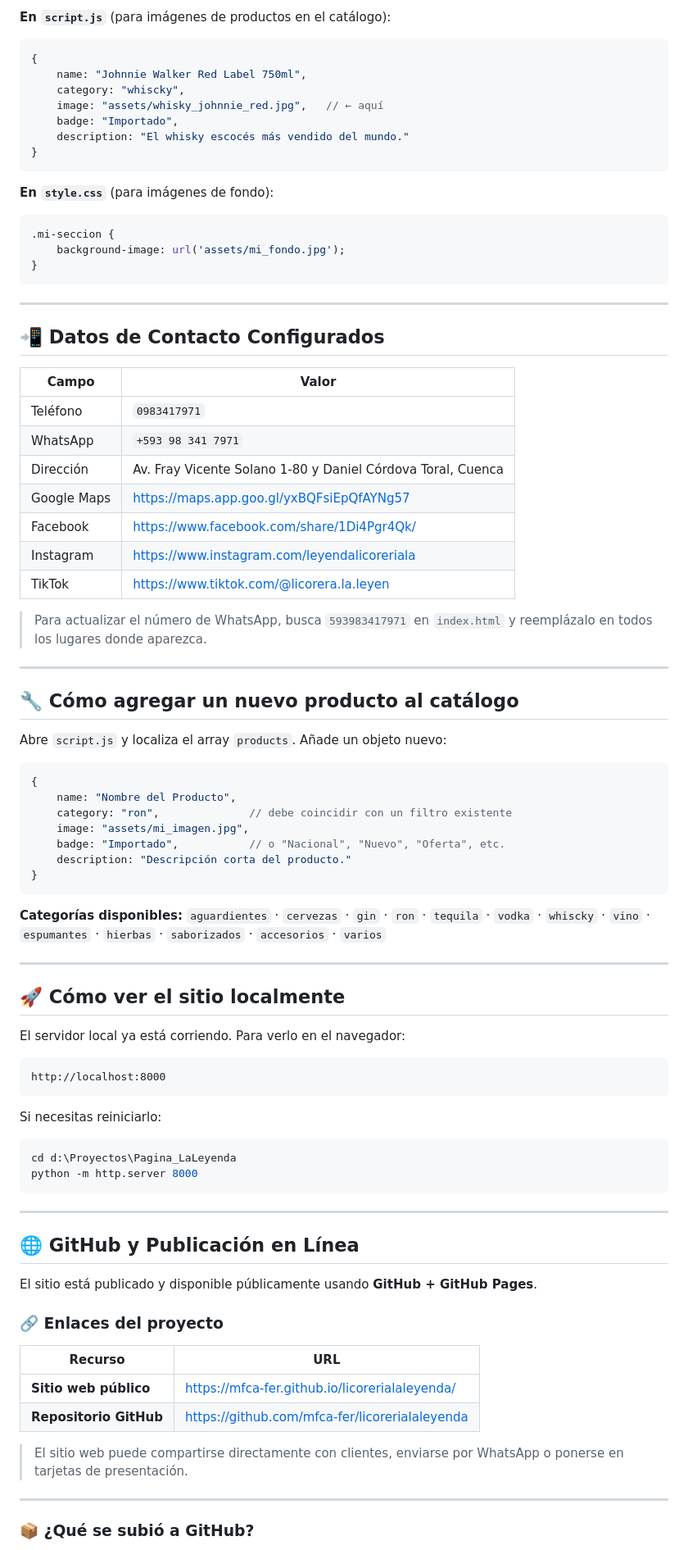
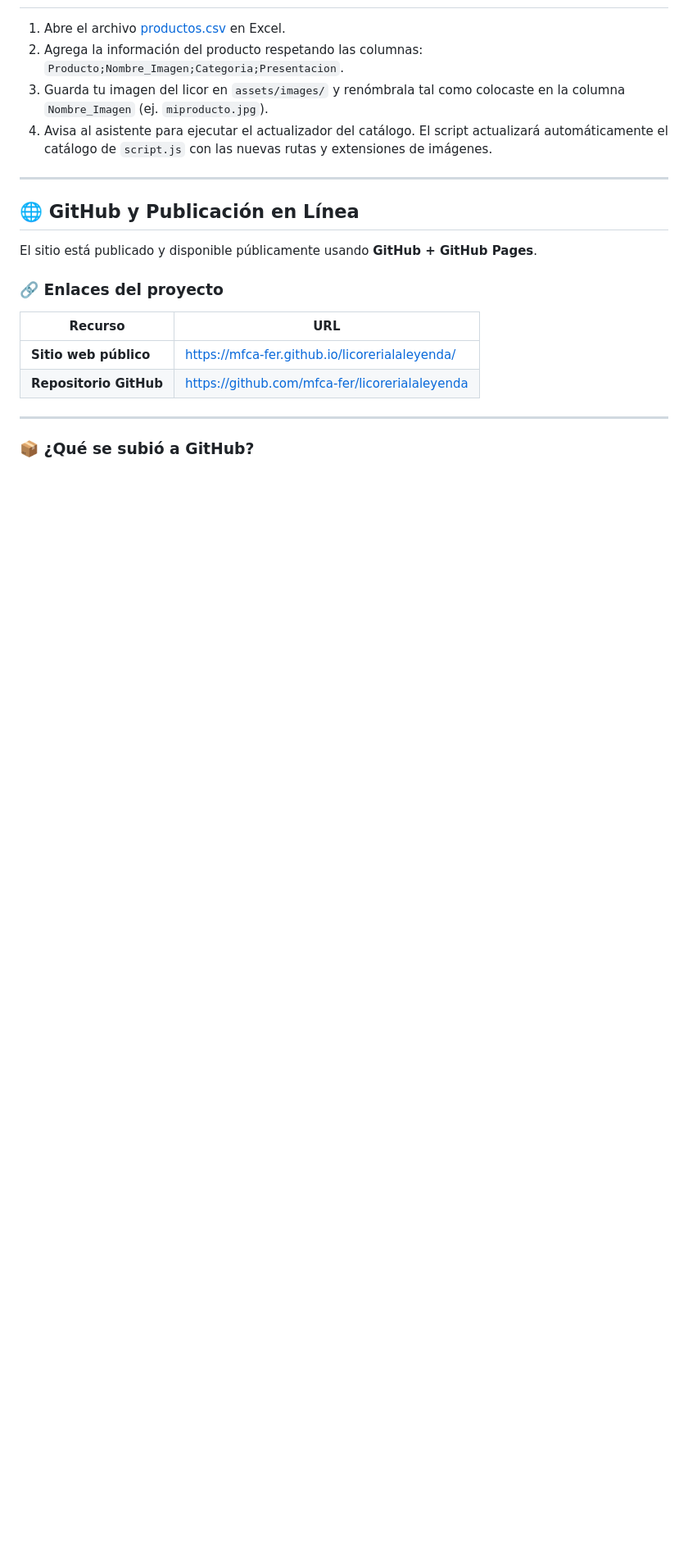
Before and after one commit to mfca-fer/licorerialaleyenda, a Markdown page: GUIA_PROYECTO.md, the part around one of its changes. Shown at 82% size. Rendered like a GitHub page; blank space fills up the shorter version.

````diff
--- a/GUIA_PROYECTO.md
+++ b/GUIA_PROYECTO.md
@@ -161,72 +116,7 @@ assets/whisky_johnnie_red.jpg
-**En `script.js`** (para imágenes de productos en el catálogo):
-```javascript
-{
-    name: "Johnnie Walker Red Label 750ml",
-    category: "whiscky",
-    image: "assets/whisky_johnnie_red.jpg",   // ← aquí
-    badge: "Importado",
-    description: "El whisky escocés más vendido del mundo."
-}
-```
-
-**En `style.css`** (para imágenes de fondo):
-```css
-.mi-seccion {
-    background-image: url('assets/mi_fondo.jpg');
-}
-```
-
----
-
-## 📲 Datos de Contacto Configurados
-
-| Campo | Valor |
-|---|---|
-| Teléfono | `0983417971` |
-| WhatsApp | `+593 98 341 7971` |
-| Dirección | Av. Fray Vicente Solano 1-80 y Daniel Córdova Toral, Cuenca |
-| Google Maps | https://maps.app.goo.gl/yxBQFsiEpQfAYNg57 |
-| Facebook | https://www.facebook.com/share/1Di4Pgr4Qk/ |
-| Instagram | https://www.instagram.com/leyendalicoreriala |
-| TikTok | https://www.tiktok.com/@licorera.la.leyen |
-
-> Para actualizar el número de WhatsApp, busca `593983417971` en `index.html` y reemplázalo en todos los lugares donde aparezca.
-
----
-
-## 🔧 Cómo agregar un nuevo producto al catálogo
-
-Abre `script.js` y localiza el array `products`. Añade un objeto nuevo:
-
-```javascript
-{
-    name: "Nombre del Producto",
-    category: "ron",              // debe coincidir con un filtro existente
-    image: "assets/mi_imagen.jpg",
-    badge: "Importado",           // o "Nacional", "Nuevo", "Oferta", etc.
-    description: "Descripción corta del producto."
-}
-```
-
-**Categorías disponibles:**
-`aguardientes` · `cervezas` · `gin` · `ron` · `tequila` · `vodka` · `whiscky` · `vino` · `espumantes` · `hierbas` · `saborizados` · `accesorios` · `varios`
-
----
-
-## 🚀 Cómo ver el sitio localmente
-
-El servidor local ya está corriendo. Para verlo en el navegador:
-
-```
-http://localhost:8000
-```
-
-Si necesitas reiniciarlo:
-```powershell
-cd d:\Proyectos\Pagina_LaLeyenda
-python -m http.server 8000
-```
-
+1. Abre el archivo [productos.csv](file:///d:/Proyectos/Pagina_LaLeyenda/productos.csv) en Excel.
+2. Agrega la información del producto respetando las columnas: `Producto;Nombre_Imagen;Categoria;Presentacion`.
+3. Guarda tu imagen del licor en `assets/images/` y renómbrala tal como colocaste en la columna `Nombre_Imagen` (ej. `miproducto.jpg`).
+4. Avisa al asistente para ejecutar el actualizador del catálogo. El script actualizará automáticamente el catálogo de `script.js` con las nuevas rutas y extensiones de imágenes.
 
 ---
 
@@ -241,8 +131,6 @@ El sitio está publicado y disponible públicamente usando **GitHub + GitHub Pag
 | **Sitio web público** | https://mfca-fer.github.io/licorerialaleyenda/ |
 | **Repositorio GitHub** | https://github.com/mfca-fer/licorerialaleyenda |
 
-> El sitio web puede compartirse directamente con clientes, enviarse por WhatsApp o ponerse en tarjetas de presentación.
-
 ---
 
 ### 📦 ¿Qué se subió a GitHub?
````
Also changed, not shown: other parts of GUIA_PROYECTO.md (+60 -139 lines).
